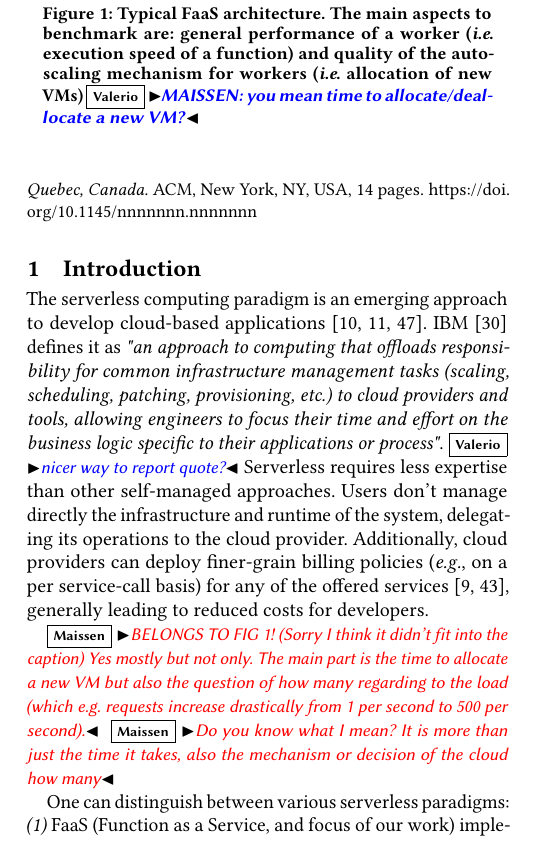
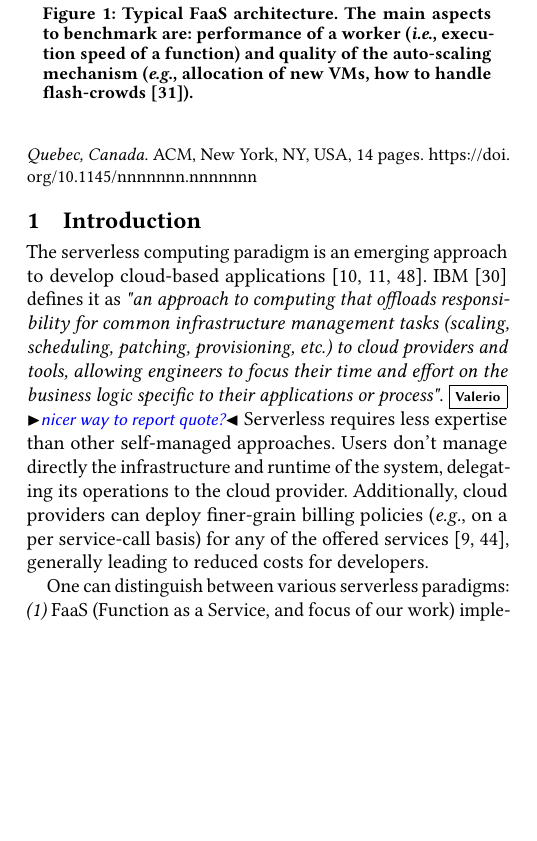
Before and after one commit to faas-benchmarking/faasdom, a LaTeX paper (report/DEBS20/main.tex, which reads report/DEBS20/introduction.tex): part of one column of page 1 of 14, cut so that both start at the same text, the shorter picture padded with empty space. Compiled offline with pdfLaTeX.

Commit message:
fix comment in fig1 from PM

```diff
--- a/report/DEBS20/introduction.tex
+++ b/report/DEBS20/introduction.tex
@@ -15,12 +15,12 @@ Additionally, cloud providers can deploy finer-grain billing policies (\emph{e.g
 \begin{figure}[!t]
 \begin{center}
 \includegraphics[scale=0.2]{bilder/FaaS_architecture.png}
-\captionsetup[table]{justification=centering, labelfont=bf}
-\caption{Typical FaaS architecture. The main aspects to benchmark are: general performance of a worker (\emph{i.e.} execution speed of a function) and quality of the auto-scaling mechanism for workers (\emph{i.e.} allocation of new VMs)\vs{MAISSEN: you mean time to allocate/deallocate a new VM?}\label{fig:faas_arch}}
+%\captionsetup[table]{justification=centering, labelfont=bf}
+\caption{Typical FaaS architecture. The main aspects to benchmark are: performance of a worker (\emph{i.e.}, execution speed of a function) and quality of the auto-scaling mechanism (\emph{e.g.}, allocation of new VMs, how to handle flash-crowds~\cite{jung2002flash}).\label{fig:faas_arch}}
 \end{center}
 \end{figure}
-
-\mais{BELONGS TO FIG 1! (Sorry I think it didn't fit into the caption) Yes mostly but not only. The main part is the time to allocate a new VM but also the question of how many regarding to the load (which e.g. requests increase drastically from 1 per second to 500 per second).} \mais{Do you know what I mean? It is more than just the time it takes, also the mechanism or decision of the cloud how many}
+%\vs{MAISSEN: you mean time to allocate/deallocate a new VM?}
+%\mais{BELONGS TO FIG 1! (Sorry I think it didn't fit into the caption) Yes mostly but not only. The main part is the time to allocate a new VM but also the question of how many regarding to the load (which e.g. requests increase drastically from 1 per second to 500 per second).} \mais{Do you know what I mean? It is more than just the time it takes, also the mechanism or decision of the cloud how many}
 
 %Using serverless technologies requires much less expertise than non serverless self managed implementations.
 %Although those technologies might come with certain limitations or performance bottlenecks that won't fit to the user's needs.\\
```
Also changed, not shown: report/DEBS20/bib.bib (+9 -0 lines).
